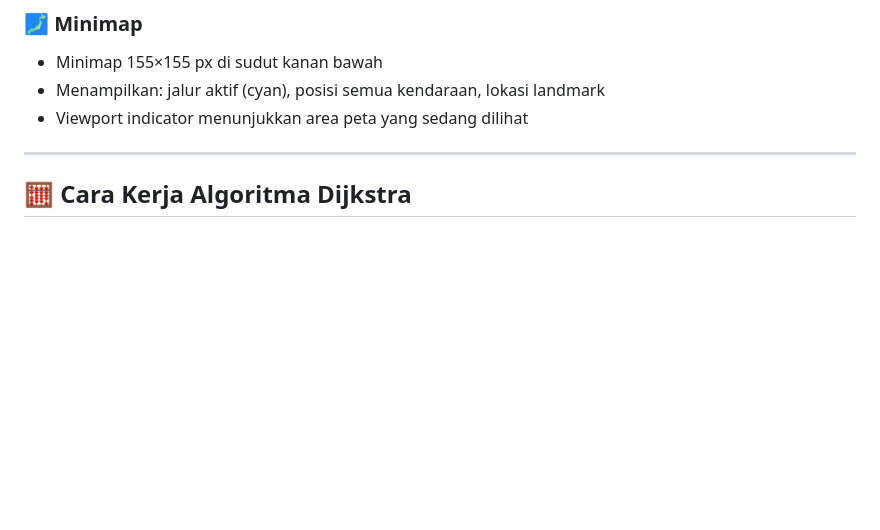
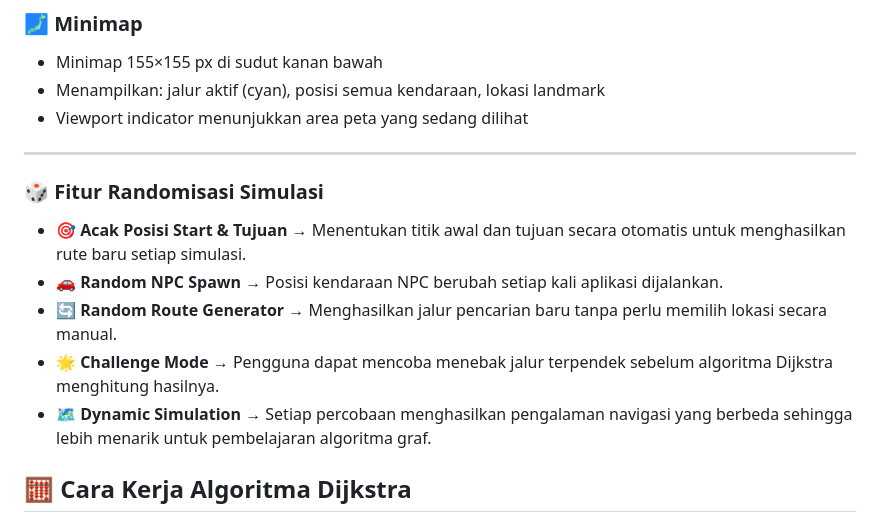
Before and after one commit to 2401020067-SYHARASUHETI/Simulasi-Perancangan-Rute-Kendaraan-Berbasis-Web-Mengunakan-Dijkstra-s-Algorithm, a Markdown page: README.md, the part around the change. Drawn GitHub-style; blank space fills up the shorter version.

```diff
--- a/README.md
+++ b/README.md
@@ -124,6 +124,12 @@ git clone https://github.com/<username>/Simulasi-Perancangan-Rute-Kendaraan-Berb
 - Viewport indicator menunjukkan area peta yang sedang dilihat
 
 ---
+### 🎲 Fitur Randomisasi Simulasi
+- 🎯 **Acak Posisi Start & Tujuan** → Menentukan titik awal dan tujuan secara otomatis untuk menghasilkan rute baru setiap simulasi.
+- 🚗 **Random NPC Spawn** → Posisi kendaraan NPC berubah setiap kali aplikasi dijalankan.
+- 🔄 **Random Route Generator** → Menghasilkan jalur pencarian baru tanpa perlu memilih lokasi secara manual.
+- 🌟 **Challenge Mode** → Pengguna dapat mencoba menebak jalur terpendek sebelum algoritma Dijkstra menghitung hasilnya.
+- 🗺️ **Dynamic Simulation** → Setiap percobaan menghasilkan pengalaman navigasi yang berbeda sehingga lebih menarik untuk pembelajaran algoritma graf.
 
 ## 🧮 Cara Kerja Algoritma Dijkstra
 
```
